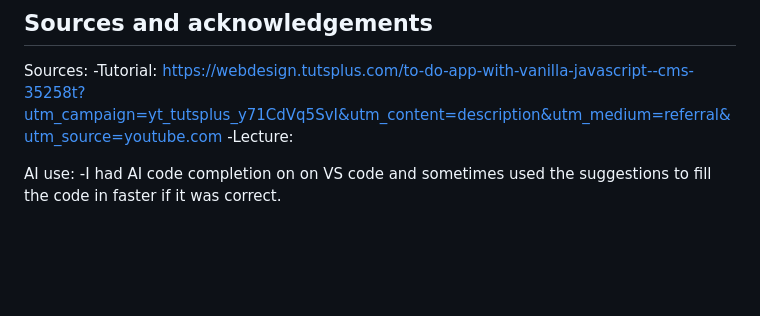
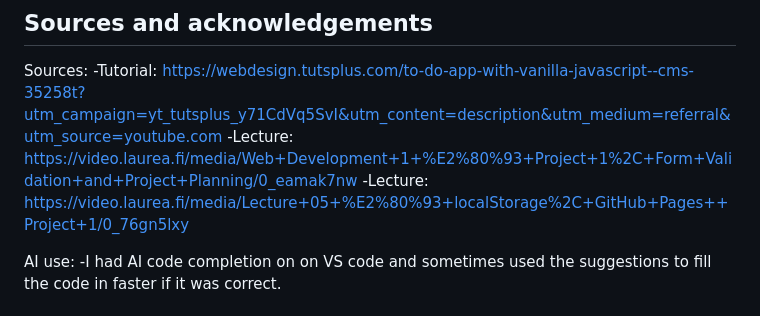
Before and after one commit to Janniiiv/Project1-TODO, a Markdown page: README.md, the part around the change. GitHub-like rendering; blank space fills up the shorter version.

Commit message:
Update README.md with project details and structure

```diff
--- a/README.md
+++ b/README.md
@@ -106,7 +106,8 @@ I still need to practice and get more familiar with JS and DOM basics. so I can
 
 Sources:
 -Tutorial: https://webdesign.tutsplus.com/to-do-app-with-vanilla-javascript--cms-35258t?utm_campaign=yt_tutsplus_y71CdVq5SvI&utm_content=description&utm_medium=referral&utm_source=youtube.com
--Lecture:
+-Lecture: https://video.laurea.fi/media/Web+Development+1+%E2%80%93+Project+1%2C+Form+Validation+and+Project+Planning/0_eamak7nw
+-Lecture: https://video.laurea.fi/media/Lecture+05+%E2%80%93+localStorage%2C+GitHub+Pages++Project+1/0_76gn5lxy
 
 
 AI use:
```
